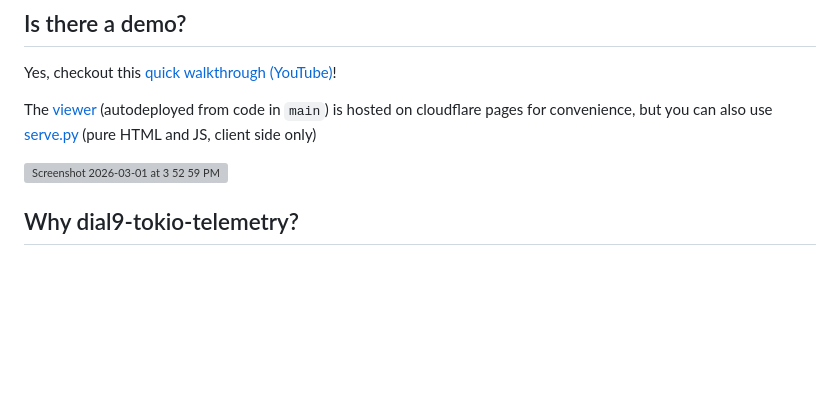
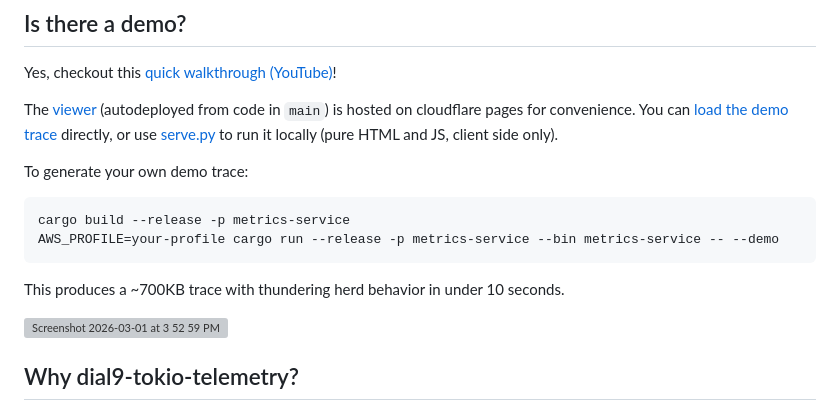
Before and after one commit to dial9-rs/dial9-tokio-telemetry, a Markdown page: dial9-tokio-telemetry/README.md, the part around the change. GitHub-like rendering; blank space fills up the shorter version; grey boxes are pictures that could not be loaded.

Commit message:
Update README with demo mode and URL loading instructions

````diff
--- a/dial9-tokio-telemetry/README.md
+++ b/dial9-tokio-telemetry/README.md
@@ -37,7 +37,15 @@ dial9-tokio-telemetry is designed for always-on production use, but it's still e
 ## Is there a demo?
 Yes, checkout this [quick walkthrough (YouTube)](https://www.youtube.com/watch?v=zJOzU_6Mf7Q)!
 
-The [viewer](https://dial9-tokio-telemetry.russell-r-cohen.workers.dev/) (autodeployed from code in `main`) is hosted on cloudflare pages for convenience, but you can also use [serve.py](/dial9-tokio-telemetry/serve.py) (pure HTML and JS, client side only)
+The [viewer](https://dial9-tokio-telemetry.russell-r-cohen.workers.dev/) (autodeployed from code in `main`) is hosted on cloudflare pages for convenience. You can [load the demo trace](https://dial9-tokio-telemetry.russell-r-cohen.workers.dev/?trace=demo-trace.bin) directly, or use [serve.py](/dial9-tokio-telemetry/serve.py) to run it locally (pure HTML and JS, client side only).
+
+To generate your own demo trace:
+```bash
+cargo build --release -p metrics-service
+AWS_PROFILE=your-profile cargo run --release -p metrics-service --bin metrics-service -- --demo
+```
+
+This produces a ~700KB trace with thundering herd behavior in under 10 seconds.
 
 <img width="1288" height="659" alt="Screenshot 2026-03-01 at 3 52 59 PM" src="https://github.com/user-attachments/assets/77225801-70b1-4aef-b064-32bc2326b1ef" />
 
````
